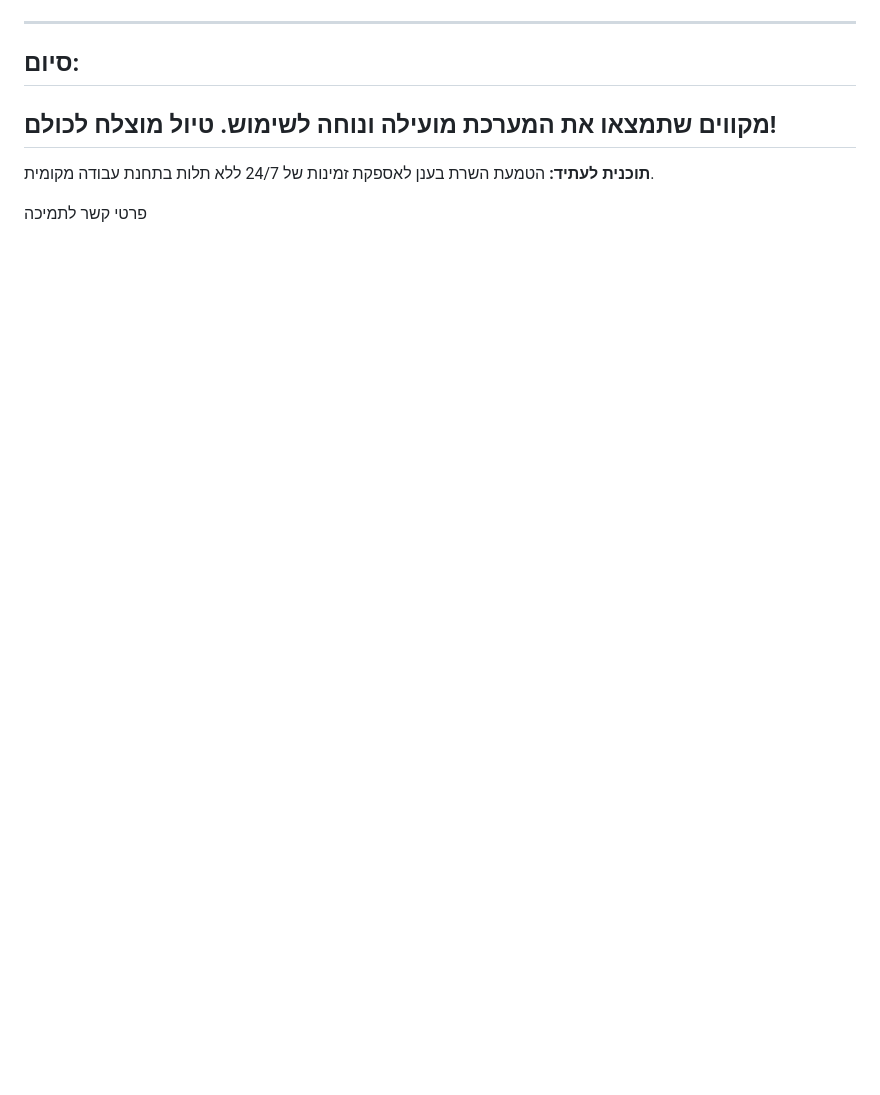
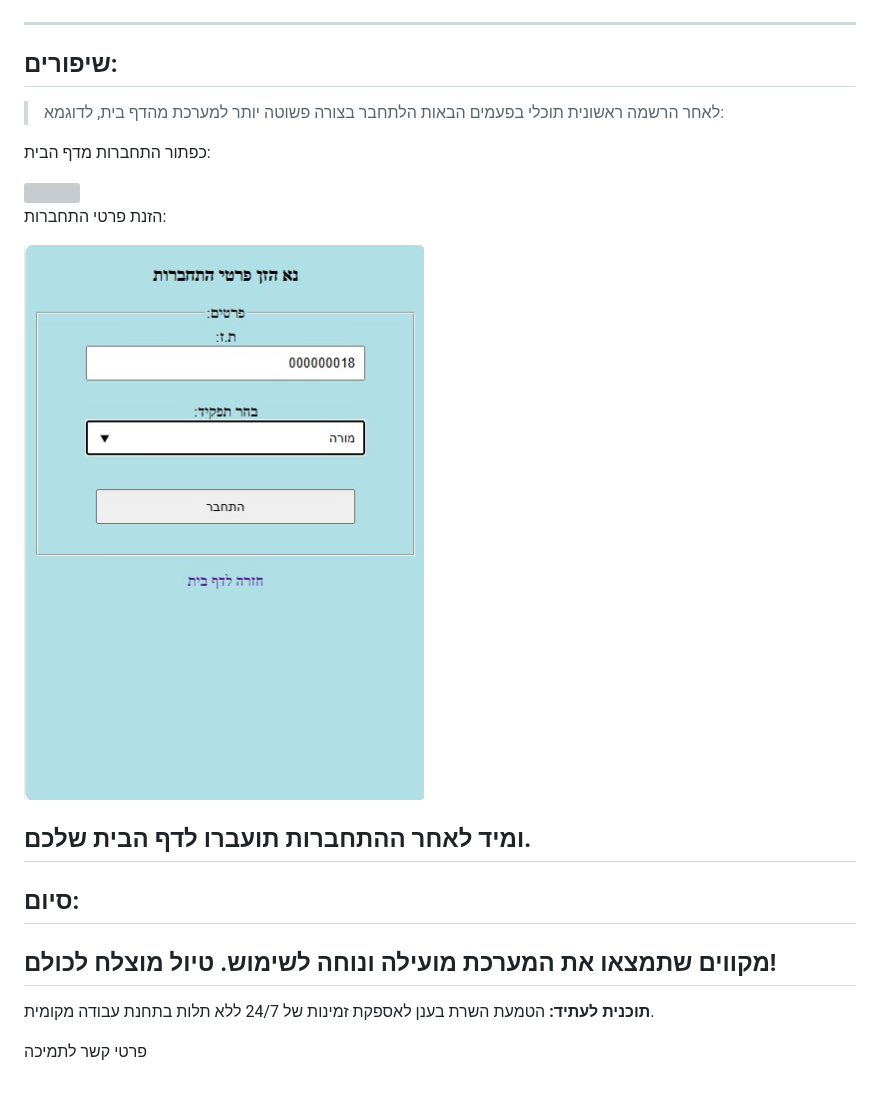
Before and after one commit to Avittal1/AnnualTripManagement, a Markdown page: README.md, the part around the change. GitHub-like rendering; blank space fills up the shorter version; grey boxes are pictures that could not be loaded.

Commit message:
Update README with login improvements details
Added a section about improvements for easier login.

```diff
--- a/README.md
+++ b/README.md
@@ -139,6 +139,19 @@
 <img src="Images/stu-map-me.jpg" width="400"/>
 
 ---
+## שיפורים:
+>לאחר הרשמה ראשונית תוכלי בפעמים הבאות הלתחבר בצורה פשוטה יותר למערכת מהדף בית, לדוגמא:
+
+כפתור התחברות מדף הבית:
+
+<img src="Images/login-button.jpg" width="400"/>
+
+הזנת פרטי התחברות:
+
+<img src="Images/login-teacher.jpg" width="400"/>
+
+ומיד לאחר ההתחברות תועברו לדף הבית שלכם.
+---
 ## סיום:
 
 מקווים שתמצאו את המערכת מועילה ונוחה לשימוש. טיול מוצלח לכולם!
```
